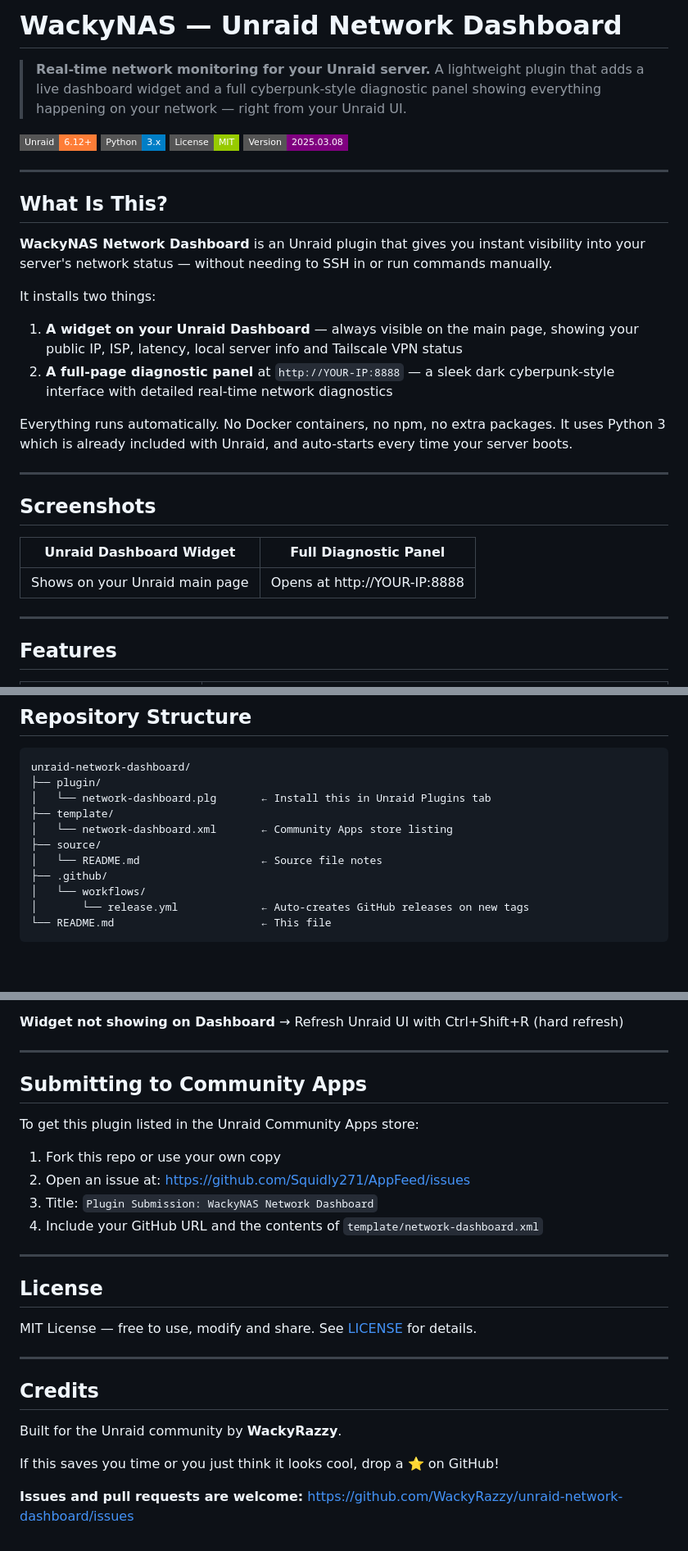
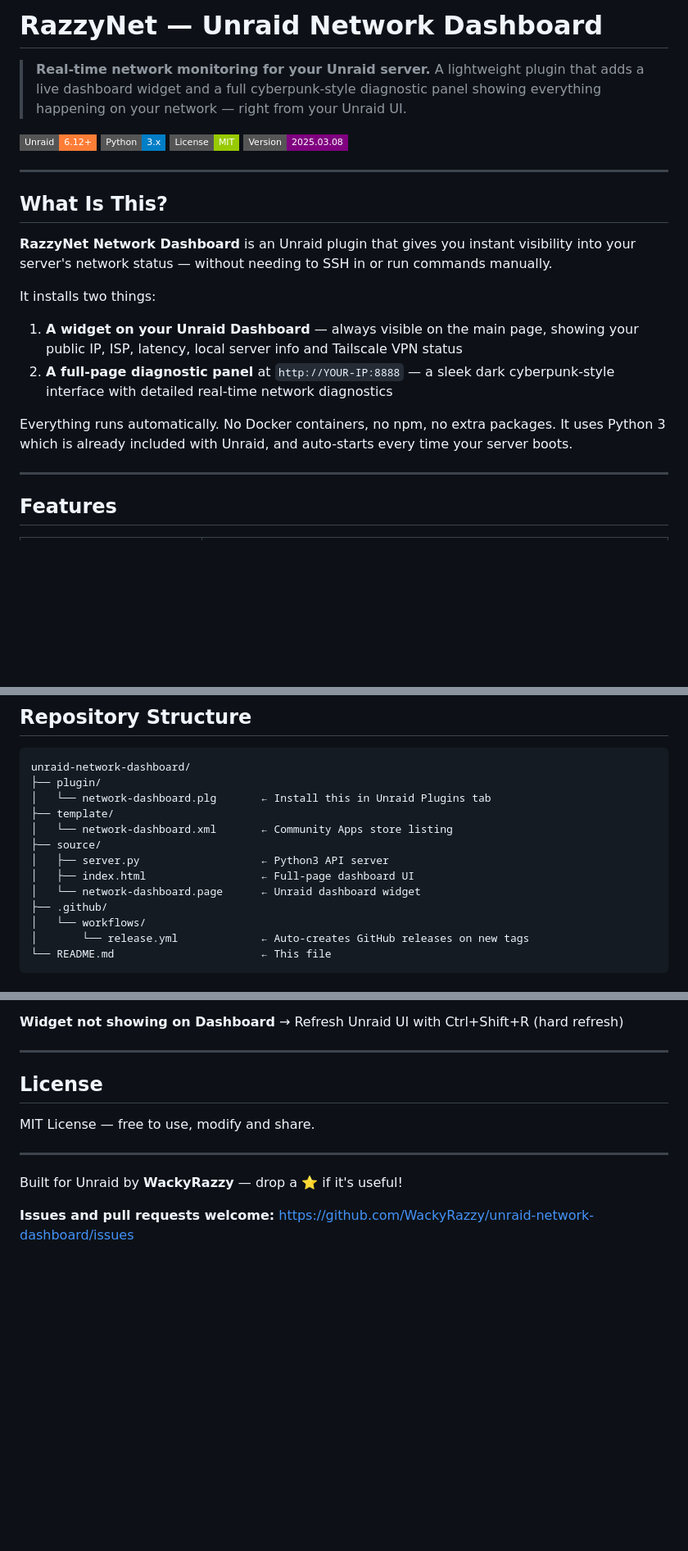
Before and after one commit to WackyRazzy/unraid-network-dashboard, a Markdown page: README.md, 3 parts joined by grey strips. Shown at 82% size. GitHub-like rendering; badges without logos; blank space fills up the shorter version.

Commit message:
Rename project to RazzyNet and update README
Updated the project name from 'WackyNAS' to 'RazzyNet' throughout the README file. Removed outdated sections and improved clarity in installation and usage instructions.

```diff
--- a/README.md
+++ b/README.md
@@ -1,4 +1,4 @@
-# WackyNAS — Unraid Network Dashboard
+# RazzyNet — Unraid Network Dashboard
 
 > **Real-time network monitoring for your Unraid server.** A lightweight plugin that adds a live dashboard widget and a full cyberpunk-style diagnostic panel showing everything happening on your network — right from your Unraid UI.
 
@@ -11,7 +11,7 @@
 
 ## What Is This?
 
-**WackyNAS Network Dashboard** is an Unraid plugin that gives you instant visibility into your server's network status — without needing to SSH in or run commands manually.
+**RazzyNet Network Dashboard** is an Unraid plugin that gives you instant visibility into your server's network status — without needing to SSH in or run commands manually.
 
 It installs two things:
 
@@ -19,14 +19,6 @@ It installs two things:
 2. **A full-page diagnostic panel** at `http://YOUR-IP:8888` — a sleek dark cyberpunk-style interface with detailed real-time network diagnostics
 
 Everything runs automatically. No Docker containers, no npm, no extra packages. It uses Python 3 which is already included with Unraid, and auto-starts every time your server boots.
-
----
-
-## Screenshots
-
-| Unraid Dashboard Widget | Full Diagnostic Panel |
-|---|---|
-| Shows on your Unraid main page | Opens at http://YOUR-IP:8888 |
 
 ---
 
@@ -137,7 +129,9 @@ unraid-network-dashboard/
 ├── template/
 │   └── network-dashboard.xml       ← Community Apps store listing
 ├── source/
-│   └── README.md                   ← Source file notes
+│   ├── server.py                   ← Python3 API server
+│   ├── index.html                  ← Full-page dashboard UI
+│   └── network-dashboard.page      ← Unraid dashboard widget
 ├── .github/
 │   └── workflows/
 │       └── release.yml             ← Auto-creates GitHub releases on new tags
@@ -166,26 +160,12 @@ bash /boot/custom/network-dashboard/start.sh start
 
 ---
 
-## Submitting to Community Apps
+## License
 
-To get this plugin listed in the Unraid Community Apps store:
-1. Fork this repo or use your own copy
-2. Open an issue at: https://github.com/Squidly271/AppFeed/issues
-3. Title: `Plugin Submission: WackyNAS Network Dashboard`
-4. Include your GitHub URL and the contents of `template/network-dashboard.xml`
+MIT License — free to use, modify and share.
 
 ---
 
-## License
+Built for Unraid by **WackyRazzy** — drop a ⭐ if it's useful!
 
-MIT License — free to use, modify and share. See [LICENSE](LICENSE) for details.
-
----
-
-## Credits
-
-Built for the Unraid community by **WackyRazzy**.
-
-If this saves you time or you just think it looks cool, drop a ⭐ on GitHub!
-
-**Issues and pull requests are welcome:** https://github.com/WackyRazzy/unraid-network-dashboard/issues
+**Issues and pull requests welcome:** https://github.com/WackyRazzy/unraid-network-dashboard/issues
```
Also changed, not shown: other parts of README.md (+2 -2 lines).
